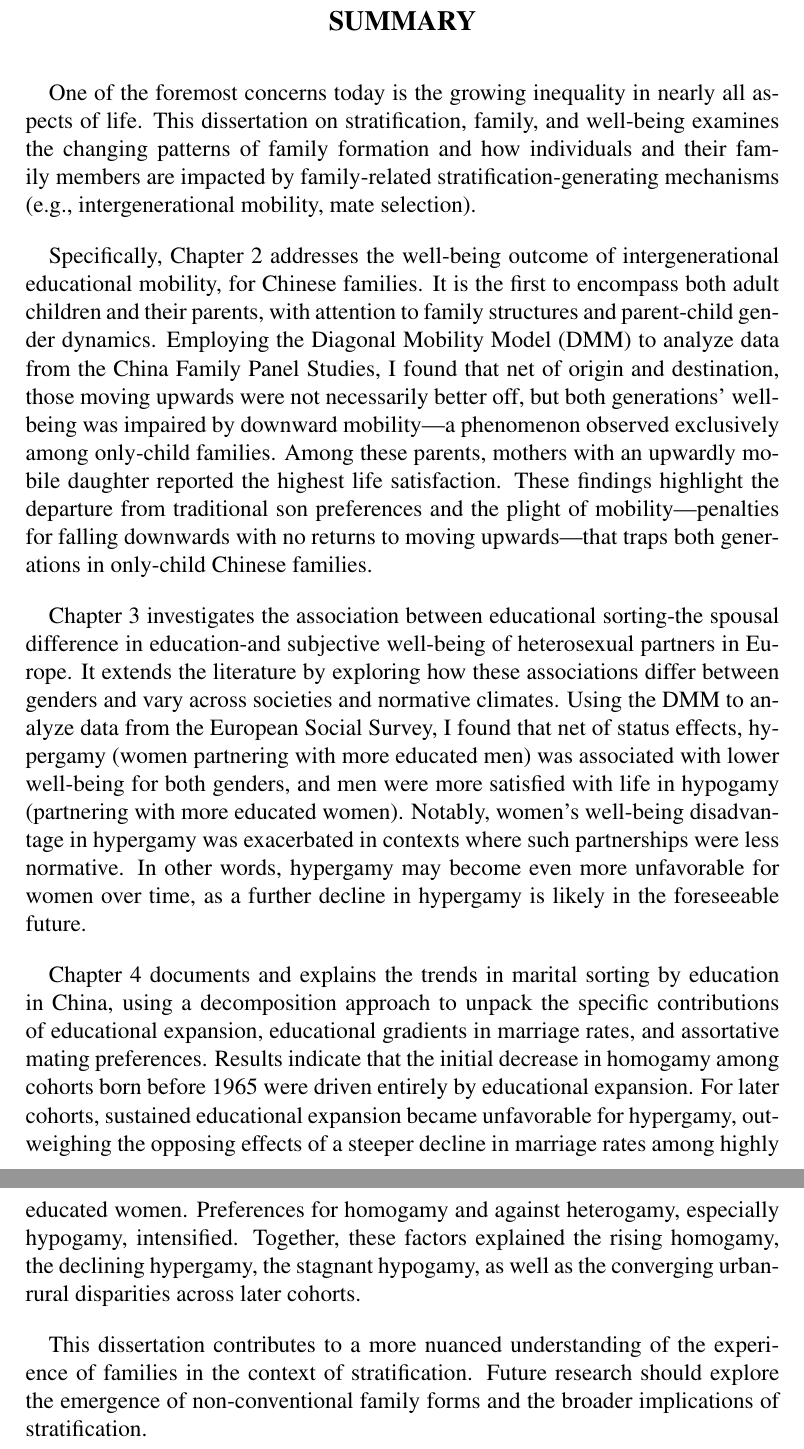
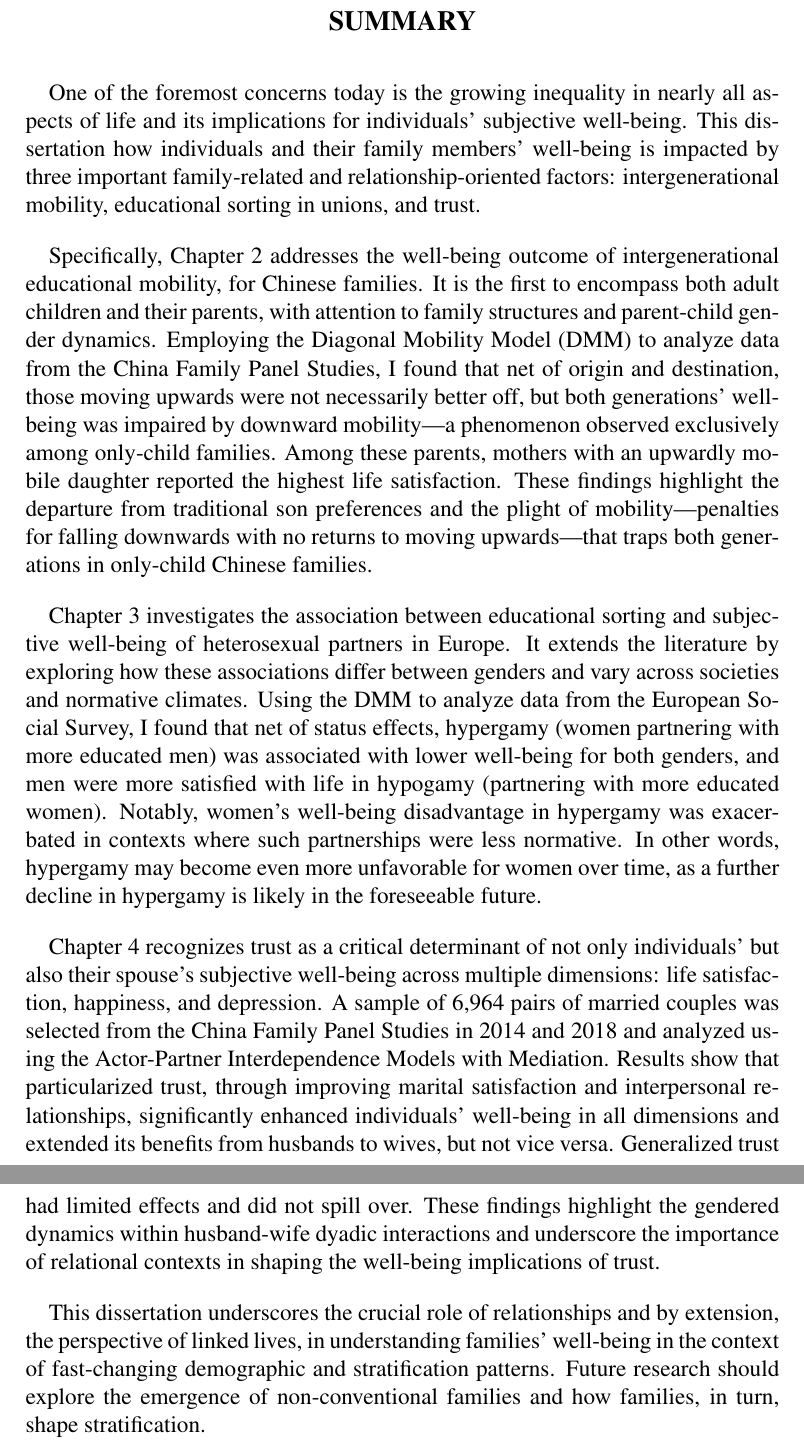
Before and after one commit to yanwenwang24/Dissertation, a LaTeX thesis (main.tex, which reads frontmatter/summary.tex): two parts of pages 4 and 5 of 116, joined at a grey line, cut so that both start at the same text. Compiled offline with pdfLaTeX.

Commit message:
Update summary

```diff
--- a/frontmatter/summary.tex
+++ b/frontmatter/summary.tex
@@ -4,14 +4,14 @@
 
 \thispagestyle{plain}
 
-One of the foremost concerns today is the growing inequality in nearly all aspects of life. This dissertation on stratification, family, and well-being examines the changing patterns of family formation and how individuals and their family members are impacted by family-related stratification-generating mechanisms (e.g., intergenerational mobility, mate selection).
+One of the foremost concerns today is the growing inequality in nearly all aspects of life and its implications for individuals' subjective well-being. This dissertation how individuals and their family members' well-being is impacted by three important family-related and relationship-oriented factors: intergenerational mobility, educational sorting in unions, and trust.
 
-Specifically, Chapter 2 addresses the well-being outcome of intergenerational educational mobility, for Chinese families. It is the first to encompass both adult children and their parents, with attention to family structures and parent-child gender dynamics. Employing the Diagonal Mobility Model (DMM) to analyze data from the China Family Panel Studies, I found that net of origin and destination, those moving upwards were not necessarily better off, but both generations' well-being was impaired by downward mobility—a phenomenon observed exclusively among only-child families. Among these parents, mothers with an upwardly mobile daughter reported the highest life satisfaction. These findings highlight the departure from traditional son preferences and the plight of mobility—penalties for falling downwards with no returns to moving upwards—that traps both generations in only-child Chinese families.
+Specifically, Chapter~\ref{chap:edu-mobility-swb} addresses the well-being outcome of intergenerational educational mobility, for Chinese families. It is the first to encompass both adult children and their parents, with attention to family structures and parent-child gender dynamics. Employing the Diagonal Mobility Model (DMM) to analyze data from the China Family Panel Studies, I found that net of origin and destination, those moving upwards were not necessarily better off, but both generations' well-being was impaired by downward mobility—a phenomenon observed exclusively among only-child families. Among these parents, mothers with an upwardly mobile daughter reported the highest life satisfaction. These findings highlight the departure from traditional son preferences and the plight of mobility—penalties for falling downwards with no returns to moving upwards—that traps both generations in only-child Chinese families.
 
-Chapter 3 investigates the association between educational sorting-the spousal difference in education-and subjective well-being of heterosexual partners in Europe. It extends the literature by exploring how these associations differ between genders and vary across societies and normative climates. Using the DMM to analyze data from the European Social Survey, I found that net of status effects, hypergamy (women partnering with more educated men) was associated with lower well-being for both genders, and men were more satisfied with life in hypogamy (partnering with more educated women). Notably, women's well-being disadvantage in hypergamy was exacerbated in contexts where such partnerships were less normative. In other words, hypergamy may become even more unfavorable for women over time, as a further decline in hypergamy is likely in the foreseeable future.
+Chapter~\ref{chap:edu-sorting-swb} investigates the association between educational sorting and subjective well-being of heterosexual partners in Europe. It extends the literature by exploring how these associations differ between genders and vary across societies and normative climates. Using the DMM to analyze data from the European Social Survey, I found that net of status effects, hypergamy (women partnering with more educated men) was associated with lower well-being for both genders, and men were more satisfied with life in hypogamy (partnering with more educated women). Notably, women's well-being disadvantage in hypergamy was exacerbated in contexts where such partnerships were less normative. In other words, hypergamy may become even more unfavorable for women over time, as a further decline in hypergamy is likely in the foreseeable future.
 
-Chapter 4 documents and explains the trends in marital sorting by education in China, using a decomposition approach to unpack the specific contributions of educational expansion, educational gradients in marriage rates, and assortative mating preferences. Results indicate that the initial decrease in homogamy among cohorts born before 1965 were driven entirely by educational expansion. For later cohorts, sustained educational expansion became unfavorable for hypergamy, outweighing the opposing effects of a steeper decline in marriage rates among highly educated women. Preferences for homogamy and against heterogamy, especially hypogamy, intensified. Together, these factors explained the rising homogamy, the declining hypergamy, the stagnant hypogamy, as well as the converging urban-rural disparities across later cohorts.
+Chapter~\ref{chap:trust-swb} recognizes trust as a critical determinant of not only individuals' but also their spouse's subjective well-being across multiple dimensions: life satisfaction, happiness, and depression. A sample of 6,964 pairs of married couples was selected from the China Family Panel Studies in 2014 and 2018 and analyzed using the Actor-Partner Interdependence Models with Mediation. Results show that particularized trust, through improving marital satisfaction and interpersonal relationships, significantly enhanced individuals' well-being in all dimensions and extended its benefits from husbands to wives, but not vice versa. Generalized trust had limited effects and did not spill over. These findings highlight the gendered dynamics within husband-wife dyadic interactions and underscore the importance of relational contexts in shaping the well-being implications of trust.
 
-This dissertation contributes to a more nuanced understanding of the experience of families in the context of stratification. Future research should explore the emergence of non-conventional family forms and the broader implications of stratification.
+This dissertation underscores the crucial role of relationships and by extension, the perspective of linked lives, in understanding families' well-being in the context of fast-changing demographic and stratification patterns. Future research should explore the emergence of non-conventional families and how families, in turn, shape stratification.
 
 \clearpage
```
